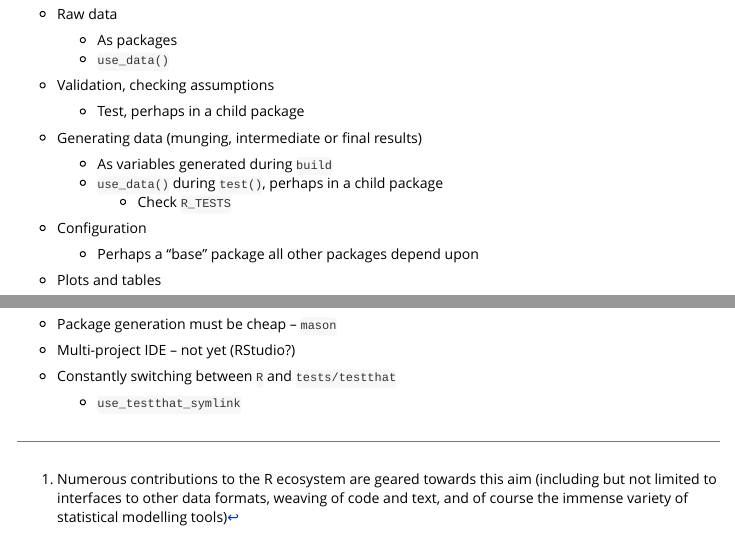
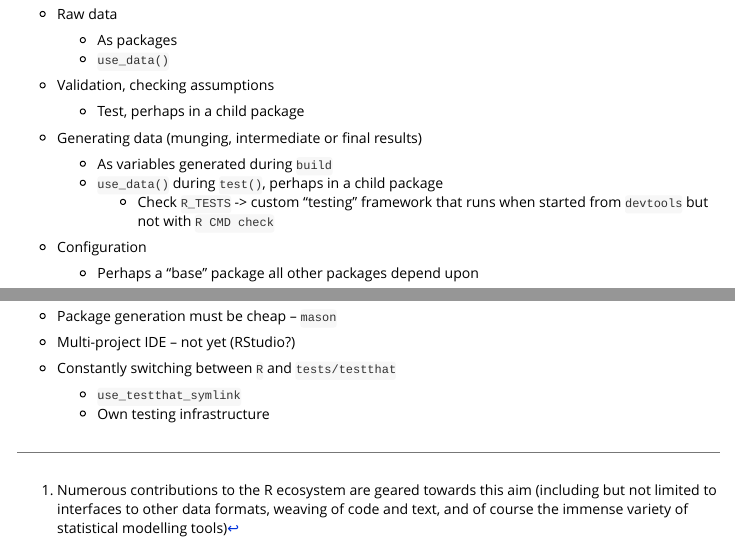
Before and after one commit to krlmlr/rpkgweb, an R Markdown document (vignettes/rpkgweb.Rmd): the page in a window 1100 px wide, from 1480 px down, and a second part further down, joined at a grey line. Rendered offline with R 4.5, knitr and Pandoc, with nearby package versions.

Commit message:
testing framework

```diff
--- a/vignettes/rpkgweb.Rmd
+++ b/vignettes/rpkgweb.Rmd
@@ -123,7 +123,8 @@ systems and continuous integration)
 - Generating data (munging, intermediate or final results)
     - As variables generated during `build`
     - `use_data()` during `test()`, perhaps in a child package
-        - Check `R_TESTS`
+        - Check `R_TESTS` -> custom "testing" framework that runs
+          when started from `devtools` but not with `R CMD check`
 
 - Configuration
     - Perhaps a "base" package all other packages depend upon
@@ -226,3 +227,4 @@ Reiterate as necessary!
 
 - Constantly switching between `R` and `tests/testthat`
     - `use_testthat_symlink`
+    - Own testing infrastructure
```
